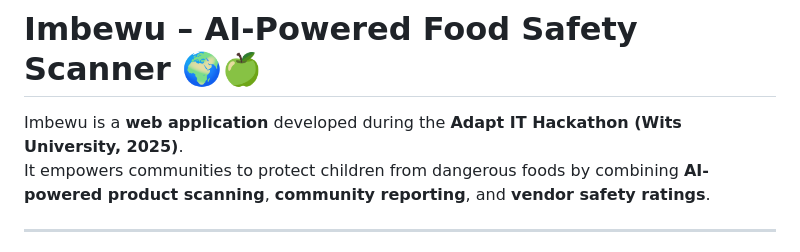
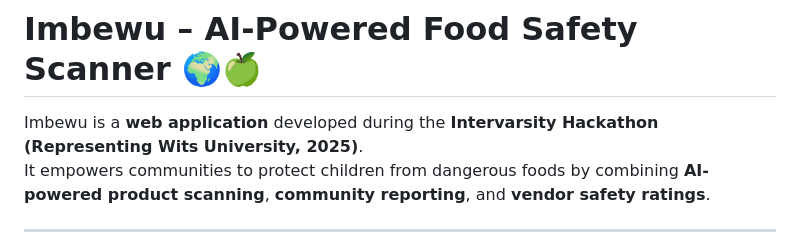
Before and after one commit to TebogoSeopa20/Intervarsity-Hackathon-App, a Markdown page: README.md, the part around the change. Rendered like a GitHub page.

```diff
--- a/README.md
+++ b/README.md
@@ -1,6 +1,6 @@
 # Imbewu – AI-Powered Food Safety Scanner 🌍🍏
 
-Imbewu is a **web application** developed during the **Adapt IT Hackathon (Wits University, 2025)**.
+Imbewu is a **web application** developed during the **Intervarsity Hackathon (Representing Wits University, 2025)**.
 It empowers communities to protect children from dangerous foods by combining **AI-powered product scanning**, **community reporting**, and **vendor safety ratings**.
 
 ---
```
